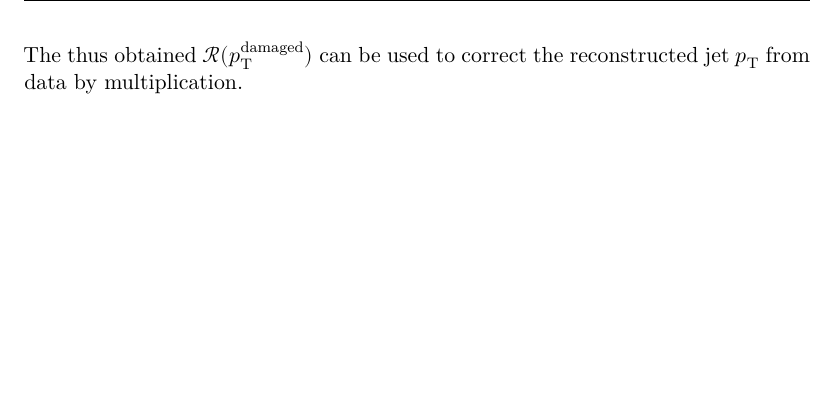
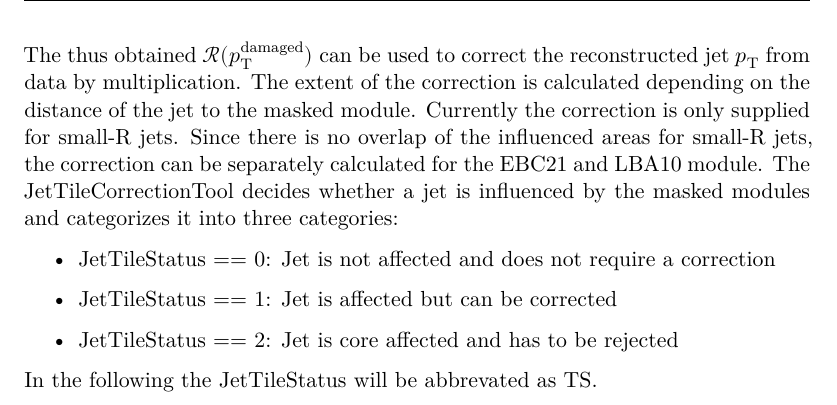
Before and after one commit to MaNagel/Bachelor_Thesis, a LaTeX thesis (TUDoThesis-master/thesis.tex, which reads TUDoThesis-master/content/03_Detector.tex): part of page 14 of 20, cut so that both start at the same text, the shorter picture padded with empty space. Compiled offline with XeLaTeX.

Commit message:
Correction Tool section hinzugefügt

```diff
--- a/TUDoThesis-master/content/03_Detector.tex
+++ b/TUDoThesis-master/content/03_Detector.tex
@@ -128,3 +128,13 @@ can be approximated by calculating
 	p_{\text{T}}^{\text{damaged}} \approx \mathcal{R}(p_{\text{T}}^{\text{healthy}}) p_{\text{T}}^{\text{healthy}}.
 \end{equation}
 The thus obtained $\mathcal{R}(p_{\text{T}}^{\text{damaged}})$ can be used to correct the reconstructed jet $p_{\text{T}}$ from data by multiplication.
+The extent of the correction is calculated depending on the distance of the jet to the masked module.
+Currently the correction is only supplied for small-R jets.
+Since there is no overlap of the influenced areas for small-R jets, the correction can be separately calculated for the EBC21 and LBA10 module.
+The JetTileCorrectionTool decides whether a jet is influenced by the masked modules and categorizes it into three categories:
+\begin{itemize}
+\item JetTileStatus == 0: Jet is not affected and does not require a correction
+\item JetTileStatus == 1: Jet is affected but can be corrected
+\item JetTileStatus == 2: Jet is core affected and has to be rejected
+\end{itemize}
+In the following the JetTileStatus will be abbrevated as TS.
```
